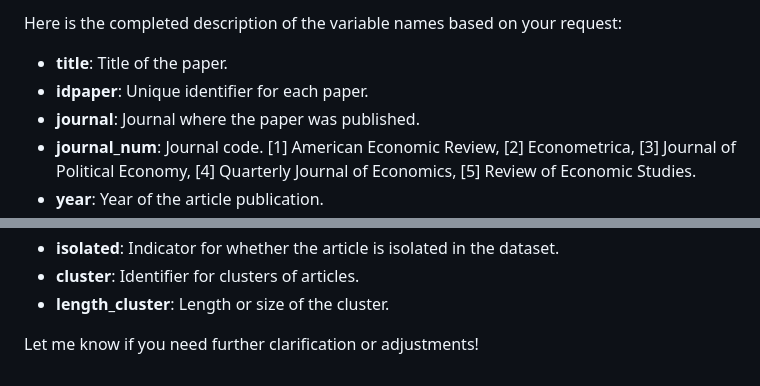
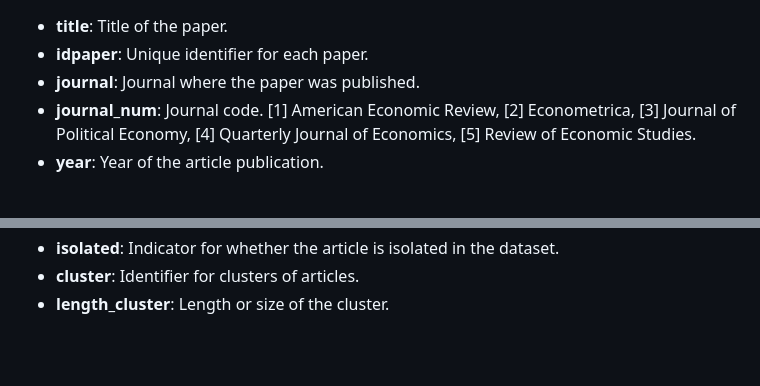
Before and after one commit to lfsanche/econ_letters, a Markdown page: data/vars_description.md, 2 parts joined by grey strips. GitHub-like rendering; blank space fills up the shorter version.

```diff
--- a/data/vars_description.md
+++ b/data/vars_description.md
@@ -1,5 +1,3 @@
-Here is the completed description of the variable names based on your request:
-
 - **title**: Title of the paper.
 - **idpaper**: Unique identifier for each paper.
 - **journal**: Journal where the paper was published.
@@ -70,5 +68,3 @@ Here is the completed description of the variable names based on your request:
 - **isolated**: Indicator for whether the article is isolated in the dataset.
 - **cluster**: Identifier for clusters of articles.
 - **length_cluster**: Length or size of the cluster.
-
-Let me know if you need further clarification or adjustments!
```
